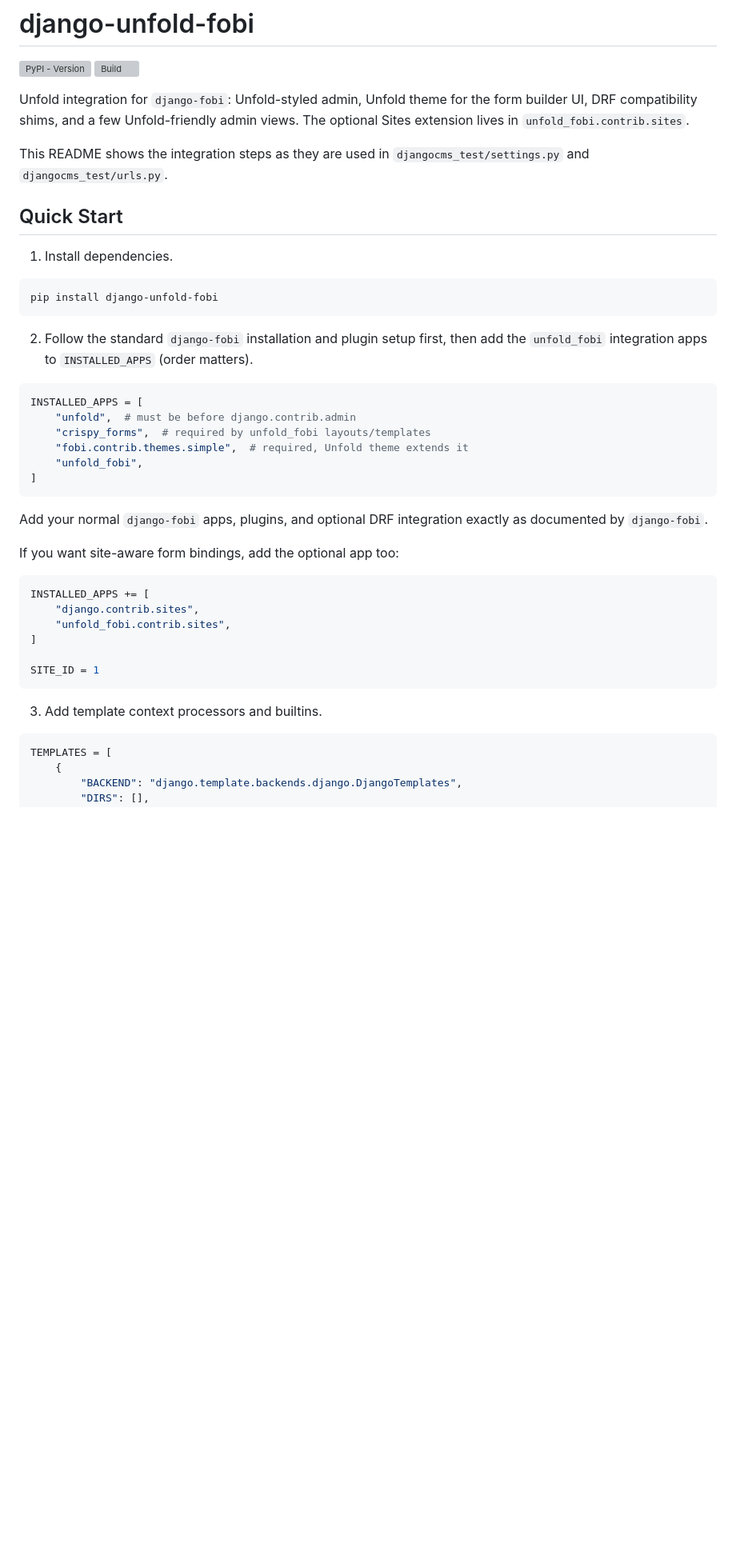
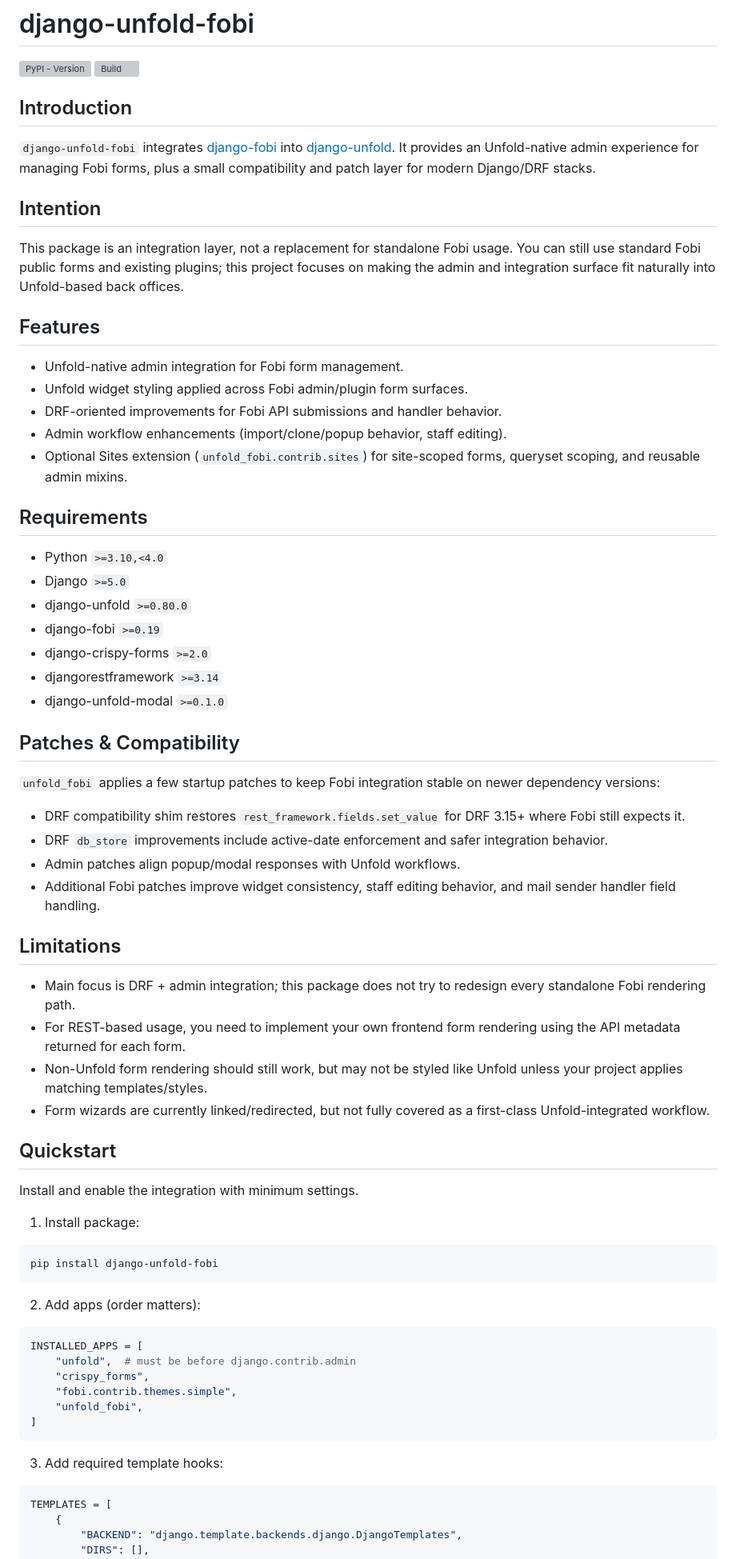
Before and after one commit to metaforx/django-unfold-fobi, a Markdown page: README.md, the part around one of its changes. Shown at 80% size. GitHub-like rendering; blank space fills up the shorter version; grey boxes are pictures that could not be loaded.

````diff
--- a/README.md
+++ b/README.md
@@ -3,46 +3,85 @@
 [![PyPI - Version](https://img.shields.io/pypi/v/django-unfold-fobi.svg?style=for-the-badge)](https://pypi.org/project/django-unfold-fobi/)
 [![Build](https://img.shields.io/github/actions/workflow/status/metaforx/django-unfold-fobi/ci.yml?style=for-the-badge&event=pull_request)](https://github.com/metaforx/django-unfold-fobi/actions/workflows/ci.yml)
 
-Unfold integration for `django-fobi`: Unfold-styled admin, Unfold theme for the
-form builder UI, DRF compatibility shims, and a few Unfold-friendly admin views.
-The optional Sites extension lives in `unfold_fobi.contrib.sites`.
+## Introduction
 
-This README shows the integration steps as they are used in
-`djangocms_test/settings.py` and `djangocms_test/urls.py`.
+`django-unfold-fobi` integrates [django-fobi](https://github.com/barseghyanartur/django-fobi)
+into [django-unfold](https://github.com/unfoldadmin/django-unfold).
+It provides an Unfold-native admin experience for managing Fobi forms, plus a
+small compatibility and patch layer for modern Django/DRF stacks.
 
-## Quick Start
+## Intention
 
-1. Install dependencies.
+This package is an integration layer, not a replacement for standalone Fobi
+usage. You can still use standard Fobi public forms and existing plugins; this
+project focuses on making the admin and integration surface fit naturally into
+Unfold-based back offices.
+
+## Features
+
+- Unfold-native admin integration for Fobi form management.
+- Unfold widget styling applied across Fobi admin/plugin form surfaces.
+- DRF-oriented improvements for Fobi API submissions and handler behavior.
+- Admin workflow enhancements (import/clone/popup behavior, staff editing).
+- Optional Sites extension (`unfold_fobi.contrib.sites`) for site-scoped forms,
+  queryset scoping, and reusable admin mixins.
+
+## Requirements
+
+- Python `>=3.10,<4.0`
+- Django `>=5.0`
+- django-unfold `>=0.80.0`
+- django-fobi `>=0.19`
+- django-crispy-forms `>=2.0`
+- djangorestframework `>=3.14`
+- django-unfold-modal `>=0.1.0`
+
+## Patches & Compatibility
+
+`unfold_fobi` applies a few startup patches to keep Fobi integration stable on
+newer dependency versions:
+
+- DRF compatibility shim restores `rest_framework.fields.set_value` for DRF
+  3.15+ where Fobi still expects it.
+- DRF `db_store` improvements include active-date enforcement and safer
+  integration behavior.
+- Admin patches align popup/modal responses with Unfold workflows.
+- Additional Fobi patches improve widget consistency, staff editing behavior,
+  and mail sender handler field handling.
+
+## Limitations
+
+- Main focus is DRF + admin integration; this package does not try to redesign
+  every standalone Fobi rendering path.
+- For REST-based usage, you need to implement your own frontend form rendering
+  using the API metadata returned for each form.
+- Non-Unfold form rendering should still work, but may not be styled like
+  Unfold unless your project applies matching templates/styles.
+- Form wizards are currently linked/redirected, but not fully covered as a
+  first-class Unfold-integrated workflow.
+
+## Quickstart
+
+Install and enable the integration with minimum settings.
+
+1. Install package:
 
 ```bash
 pip install django-unfold-fobi
 ```
 
-2. Follow the standard `django-fobi` installation and plugin setup first, then add the `unfold_fobi` integration apps to `INSTALLED_APPS` (order matters).
+2. Add apps (order matters):
 
 ```python
 INSTALLED_APPS = [
     "unfold",  # must be before django.contrib.admin
-    "crispy_forms",  # required by unfold_fobi layouts/templates
-    "fobi.contrib.themes.simple",  # required, Unfold theme extends it
+    "crispy_forms",
+    "fobi.contrib.themes.simple",
     "unfold_fobi",
 ]
 ```
 
-Add your normal `django-fobi` apps, plugins, and optional DRF integration exactly as documented by `django-fobi`.
-
-If you want site-aware form bindings, add the optional app too:
-
-```python
-INSTALLED_APPS += [
-    "django.contrib.sites",
-    "unfold_fobi.contrib.sites",
-]
-
-SITE_ID = 1
-```
-
-3. Add template context processors and builtins.
+3. Add required template hooks:
 
 ```python
 TEMPLATES = [
````
Also changed, not shown: other parts of README.md (+39 -217 lines).
